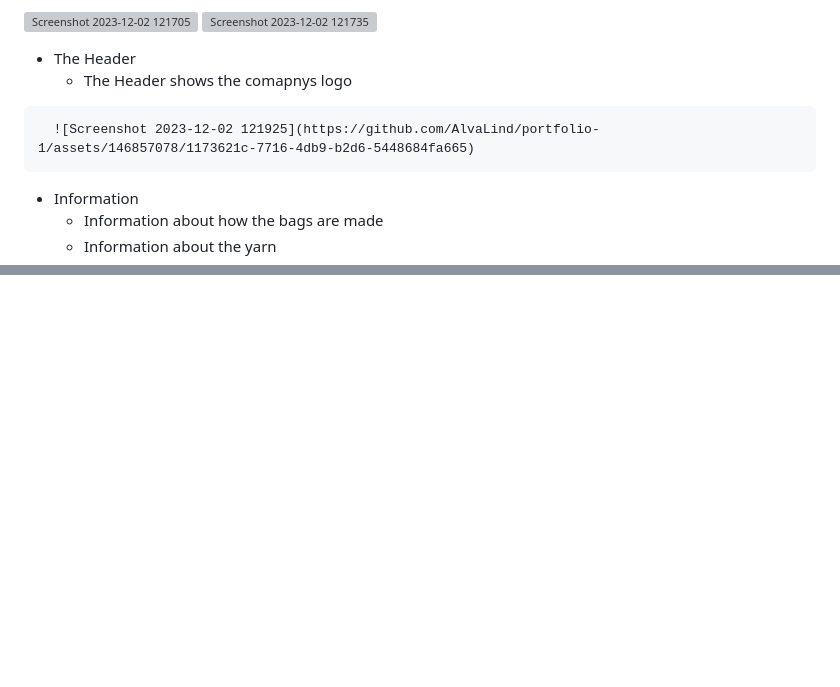
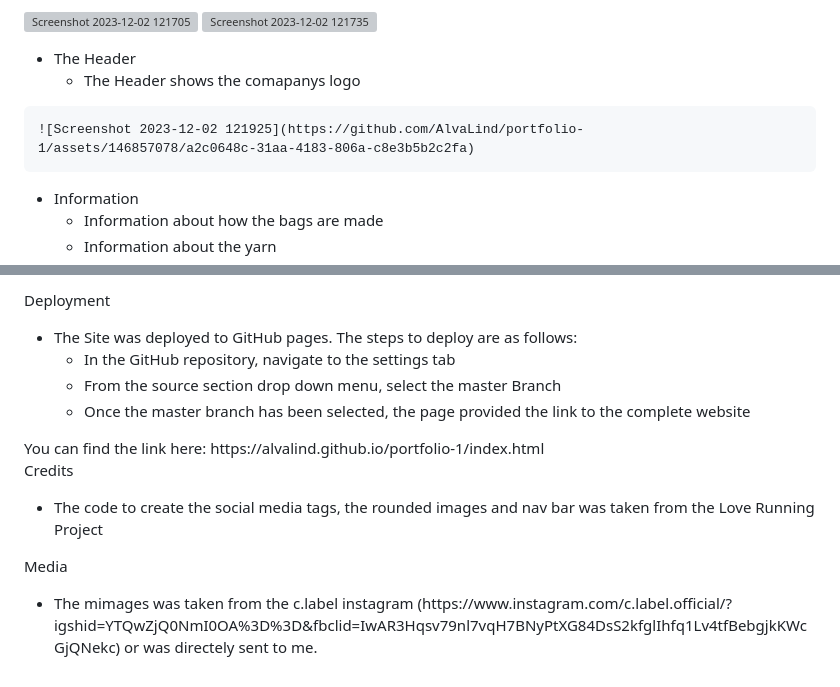
Before and after one commit to AlvaLind/c-label, a Markdown page: README.md, 2 parts joined by grey strips. Rendered like a GitHub page; blank space fills up the shorter version; grey boxes are pictures that could not be loaded.

```diff
--- a/README.md
+++ b/README.md
@@ -24,12 +24,13 @@ Features
   <ul>
       <li>The Header
       <ul>
-        <li>The Header shows the comapnys logo</li>
+        <li>The Header shows the comapanys logo</li>
       </ul>
       </li>
     </ul>
 
-      ![Screenshot 2023-12-02 121925](https://github.com/AlvaLind/portfolio-1/assets/146857078/1173621c-7716-4db9-b2d6-5448684fa665)
+    ![Screenshot 2023-12-02 121925](https://github.com/AlvaLind/portfolio-1/assets/146857078/a2c0648c-31aa-4183-806a-c8e3b5b2c2fa)
+
 
   <ul>
       <li>Information
@@ -130,0 +146,24 @@ Bugs
+Deployment
+
+<ul>
+  <li>The Site was deployed to GitHub pages. The steps to deploy are as follows:
+  <ul>
+    <li>In the GitHub repository, navigate to the settings tab</li>
+    <li>From the source section drop down menu, select the master Branch</li>
+    <li>Once the master branch has been selected, the page provided the link to the complete website</li>
+  </ul>
+  </li>
+</ul>
+You can find the link here: https://alvalind.github.io/portfolio-1/index.html
+
+Credits
+
+<ul>
+  <li>The code to create the social media tags, the rounded images and nav bar was taken from the Love Running Project</li>
+</ul>
+
+Media
+
+<ul>
+  <li>The mimages was taken from the c.label instagram (https://www.instagram.com/c.label.official/?igshid=YTQwZjQ0NmI0OA%3D%3D&fbclid=IwAR3Hqsv79nl7vqH7BNyPtXG84DsS2kfglIhfq1Lv4tfBebgjkKWcGjQNekc) or was directely sent to me.</li>
+</ul>
```
Also changed, not shown: other parts of README.md (+14 -0 lines).
